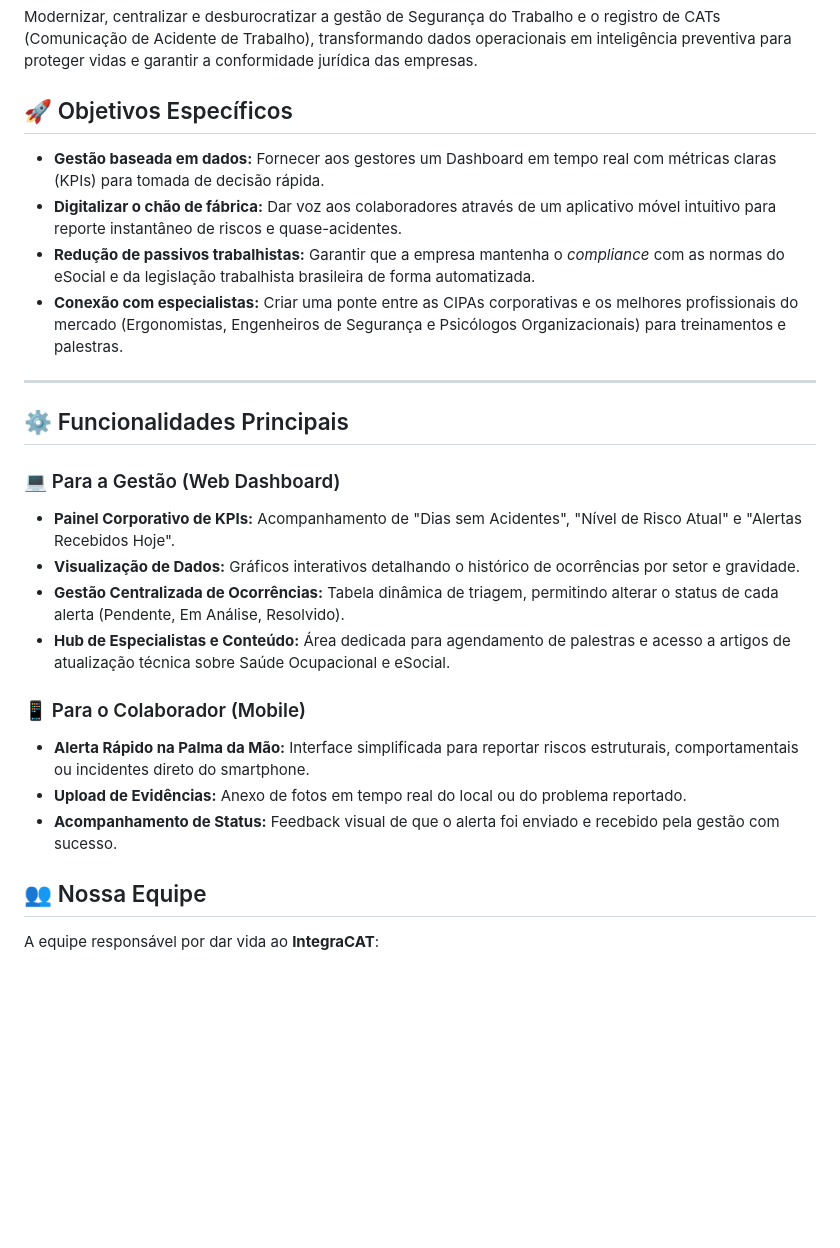
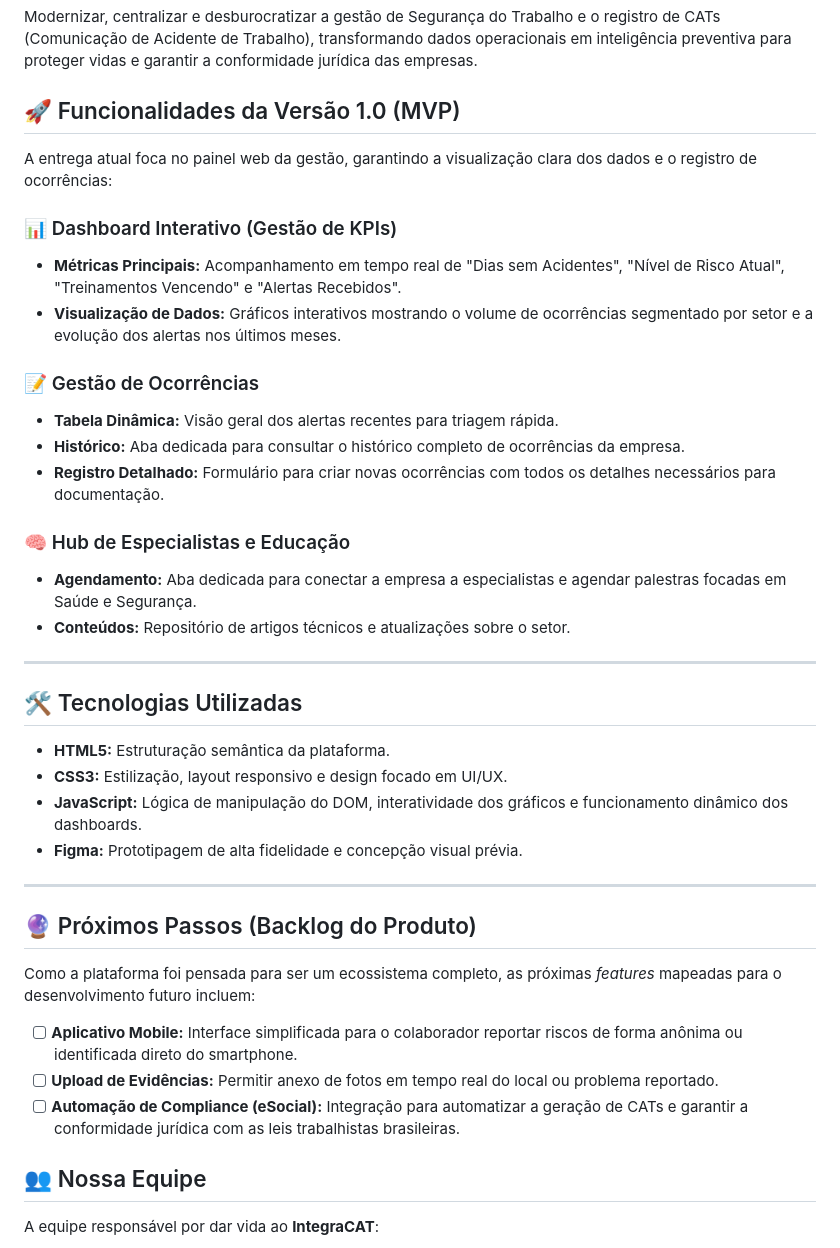
Before and after one commit to IntegraCAT/IntegraCAT-site, a Markdown page: README.md, the part around the change. GitHub-like rendering; blank space fills up the shorter version.

Commit message:
Update README with MVP functionalities and objectives
Added MVP features and updated specific objectives in the README.

```diff
--- a/README.md
+++ b/README.md
@@ -21,26 +21,39 @@ Acesse aqui: <a href="https://integracat.github.io/IntegraCAT-site/">https://int
 ## 🎯 Objetivo Geral
 Modernizar, centralizar e desburocratizar a gestão de Segurança do Trabalho e o registro de CATs (Comunicação de Acidente de Trabalho), transformando dados operacionais em inteligência preventiva para proteger vidas e garantir a conformidade jurídica das empresas.
 
-## 🚀 Objetivos Específicos
-* **Gestão baseada em dados:** Fornecer aos gestores um Dashboard em tempo real com métricas claras (KPIs) para tomada de decisão rápida.
-* **Digitalizar o chão de fábrica:** Dar voz aos colaboradores através de um aplicativo móvel intuitivo para reporte instantâneo de riscos e quase-acidentes.
-* **Redução de passivos trabalhistas:** Garantir que a empresa mantenha o *compliance* com as normas do eSocial e da legislação trabalhista brasileira de forma automatizada.
-* **Conexão com especialistas:** Criar uma ponte entre as CIPAs corporativas e os melhores profissionais do mercado (Ergonomistas, Engenheiros de Segurança e Psicólogos Organizacionais) para treinamentos e palestras.
+## 🚀 Funcionalidades da Versão 1.0 (MVP)
+
+A entrega atual foca no painel web da gestão, garantindo a visualização clara dos dados e o registro de ocorrências:
+
+### 📊 Dashboard Interativo (Gestão de KPIs)
+- **Métricas Principais:** Acompanhamento em tempo real de "Dias sem Acidentes", "Nível de Risco Atual", "Treinamentos Vencendo" e "Alertas Recebidos".
+- **Visualização de Dados:** Gráficos interativos mostrando o volume de ocorrências segmentado por setor e a evolução dos alertas nos últimos meses.
+
+### 📝 Gestão de Ocorrências
+- **Tabela Dinâmica:** Visão geral dos alertas recentes para triagem rápida.
+- **Histórico:** Aba dedicada para consultar o histórico completo de ocorrências da empresa.
+- **Registro Detalhado:** Formulário para criar novas ocorrências com todos os detalhes necessários para documentação.
+
+### 🧠 Hub de Especialistas e Educação
+- **Agendamento:** Aba dedicada para conectar a empresa a especialistas e agendar palestras focadas em Saúde e Segurança.
+- **Conteúdos:** Repositório de artigos técnicos e atualizações sobre o setor.
 
 ---
 
-## ⚙️ Funcionalidades Principais
+## 🛠️ Tecnologias Utilizadas
+- **HTML5:** Estruturação semântica da plataforma.
+- **CSS3:** Estilização, layout responsivo e design focado em UI/UX.
+- **JavaScript:** Lógica de manipulação do DOM, interatividade dos gráficos e funcionamento dinâmico dos dashboards.
+- **Figma:** Prototipagem de alta fidelidade e concepção visual prévia.
 
-### 💻 Para a Gestão (Web Dashboard)
-* **Painel Corporativo de KPIs:** Acompanhamento de "Dias sem Acidentes", "Nível de Risco Atual" e "Alertas Recebidos Hoje".
-* **Visualização de Dados:** Gráficos interativos detalhando o histórico de ocorrências por setor e gravidade.
-* **Gestão Centralizada de Ocorrências:** Tabela dinâmica de triagem, permitindo alterar o status de cada alerta (Pendente, Em Análise, Resolvido).
-* **Hub de Especialistas e Conteúdo:** Área dedicada para agendamento de palestras e acesso a artigos de atualização técnica sobre Saúde Ocupacional e eSocial.
+---
 
-### 📱 Para o Colaborador (Mobile)
-* **Alerta Rápido na Palma da Mão:** Interface simplificada para reportar riscos estruturais, comportamentais ou incidentes direto do smartphone.
-* **Upload de Evidências:** Anexo de fotos em tempo real do local ou do problema reportado.
-* **Acompanhamento de Status:** Feedback visual de que o alerta foi enviado e recebido pela gestão com sucesso.
+## 🔮 Próximos Passos (Backlog do Produto)
+Como a plataforma foi pensada para ser um ecossistema completo, as próximas *features* mapeadas para o desenvolvimento futuro incluem:
+
+- [ ] **Aplicativo Mobile:** Interface simplificada para o colaborador reportar riscos de forma anônima ou identificada direto do smartphone.
+- [ ] **Upload de Evidências:** Permitir anexo de fotos em tempo real do local ou problema reportado.
+- [ ] **Automação de Compliance (eSocial):** Integração para automatizar a geração de CATs e garantir a conformidade jurídica com as leis trabalhistas brasileiras.
 
 ## 👥 Nossa Equipe
 
```
